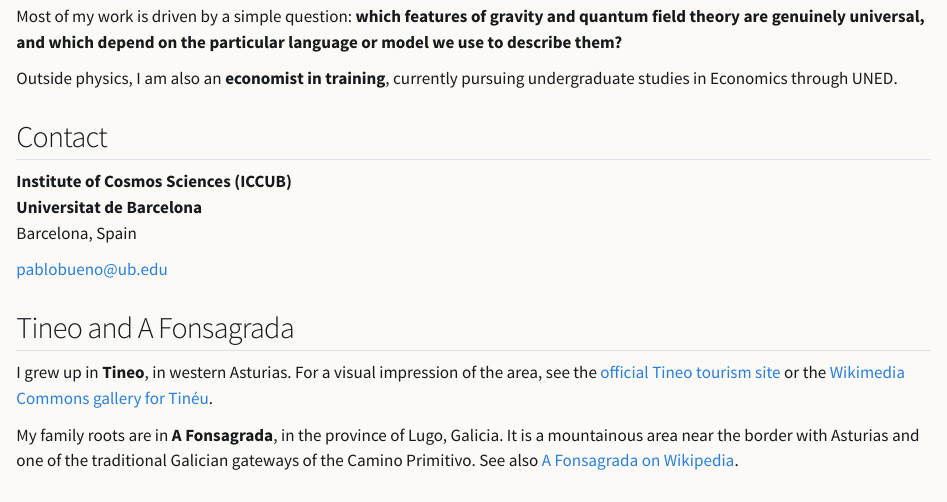
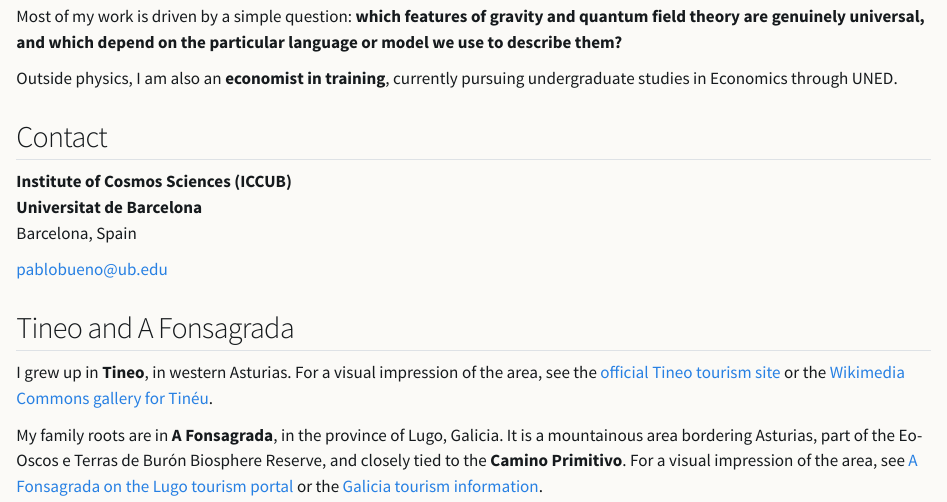
Before and after one commit to DrBueno88/DrBueno88.github.io, a Quarto document (index.qmd): the page in a window 1100 px wide, from 570 px down. Rendered offline with R 4.5, knitr and Pandoc in place of Quarto, with nearby package versions.

Commit message:
Refine A Fonsagrada profile

```diff
--- a/index.qmd
+++ b/index.qmd
@@ -51,4 +51,4 @@ Barcelona, Spain
 
 I grew up in **Tineo**, in western Asturias. For a visual impression of the area, see the [official Tineo tourism site](https://turismotineo.es/) or the [Wikimedia Commons gallery for Tinéu](https://commons.wikimedia.org/wiki/Category:Tin%C3%A9u).
 
-My family roots are in **A Fonsagrada**, in the province of Lugo, Galicia. It is a mountainous area near the border with Asturias and one of the traditional Galician gateways of the Camino Primitivo. See also [A Fonsagrada on Wikipedia](https://en.wikipedia.org/wiki/A_Fonsagrada).
+My family roots are in **A Fonsagrada**, in the province of Lugo, Galicia. It is a mountainous area bordering Asturias, part of the Eo-Oscos e Terras de Burón Biosphere Reserve, and closely tied to the **Camino Primitivo**. For a visual impression of the area, see [A Fonsagrada on the Lugo tourism portal](https://turismo.deputacionlugo.gal/en/conece/lugoinedito/fonsagrada) or the [Galicia tourism information](https://www.turismo.gal/recurso/-/detalle/276943797/oficina-de-turismo-de-a-fonsagrada?langId=en_US).
```
